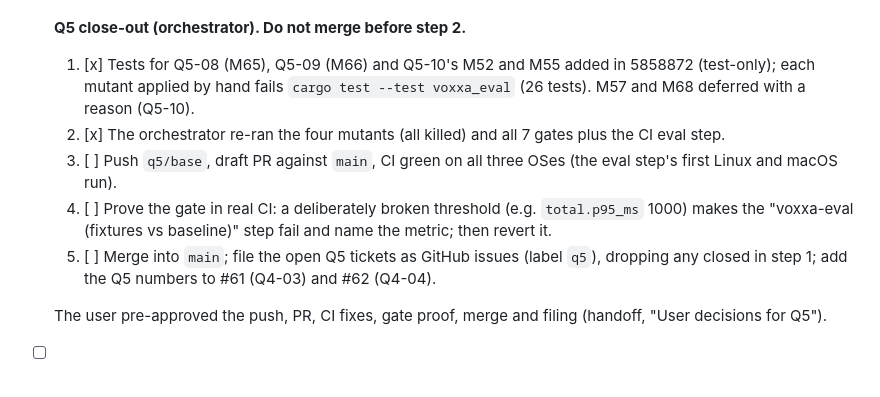
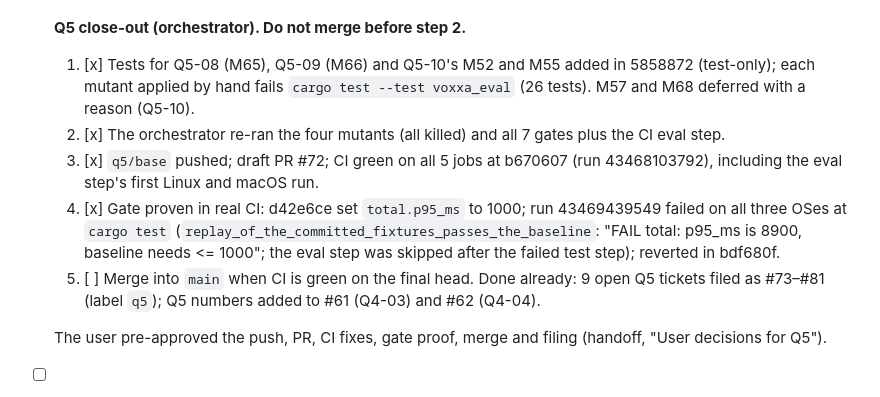
Before and after one commit to nategroks/voxxa, a Markdown page: .10x/status.md, the part around the change. GitHub-like rendering.

```diff
--- a/.10x/status.md
+++ b/.10x/status.md
@@ -121,9 +121,9 @@
 - [ ] **Q5 close-out (orchestrator). Do not merge before step 2.**
   1. [x] Tests for Q5-08 (M65), Q5-09 (M66) and Q5-10's M52 and M55 added in 5858872 (test-only); each mutant applied by hand fails `cargo test --test voxxa_eval` (26 tests). M57 and M68 deferred with a reason (Q5-10).
   2. [x] The orchestrator re-ran the four mutants (all killed) and all 7 gates plus the CI eval step.
-  3. [ ] Push `q5/base`, draft PR against `main`, CI green on all three OSes (the eval step's first Linux and macOS run).
-  4. [ ] Prove the gate in real CI: a deliberately broken threshold (e.g. `total.p95_ms` 1000) makes the "voxxa-eval (fixtures vs baseline)" step fail and name the metric; then revert it.
-  5. [ ] Merge into `main`; file the open Q5 tickets as GitHub issues (label `q5`), dropping any closed in step 1; add the Q5 numbers to #61 (Q4-03) and #62 (Q4-04).
+  3. [x] `q5/base` pushed; draft PR #72; CI green on all 5 jobs at b670607 (run 43468103792), including the eval step's first Linux and macOS run.
+  4. [x] Gate proven in real CI: d42e6ce set `total.p95_ms` to 1000; run 43469439549 failed on all three OSes at `cargo test` (`replay_of_the_committed_fixtures_passes_the_baseline`: "FAIL total: p95_ms is 8900, baseline needs <= 1000"; the eval step was skipped after the failed test step); reverted in bdf680f.
+  5. [ ] Merge into `main` when CI is green on the final head. Done already: 9 open Q5 tickets filed as #73–#81 (label `q5`); Q5 numbers added to #61 (Q4-03) and #62 (Q4-04).
 
   The user pre-approved the push, PR, CI fixes, gate proof, merge and filing (handoff, "User decisions for Q5").
 - [ ] Increment 1′ (Q4–Q7) … per the 2026-11-11 prompt pack; Q4 merged (571cf0d); Q5 implemented on `q5/base` (c10e963), merge on hold; Q6 (conductor against the budget) next
```
Also changed, not shown: .10x/reviews/2026-11-13-q5-tickets.md (+1 -1 lines).
